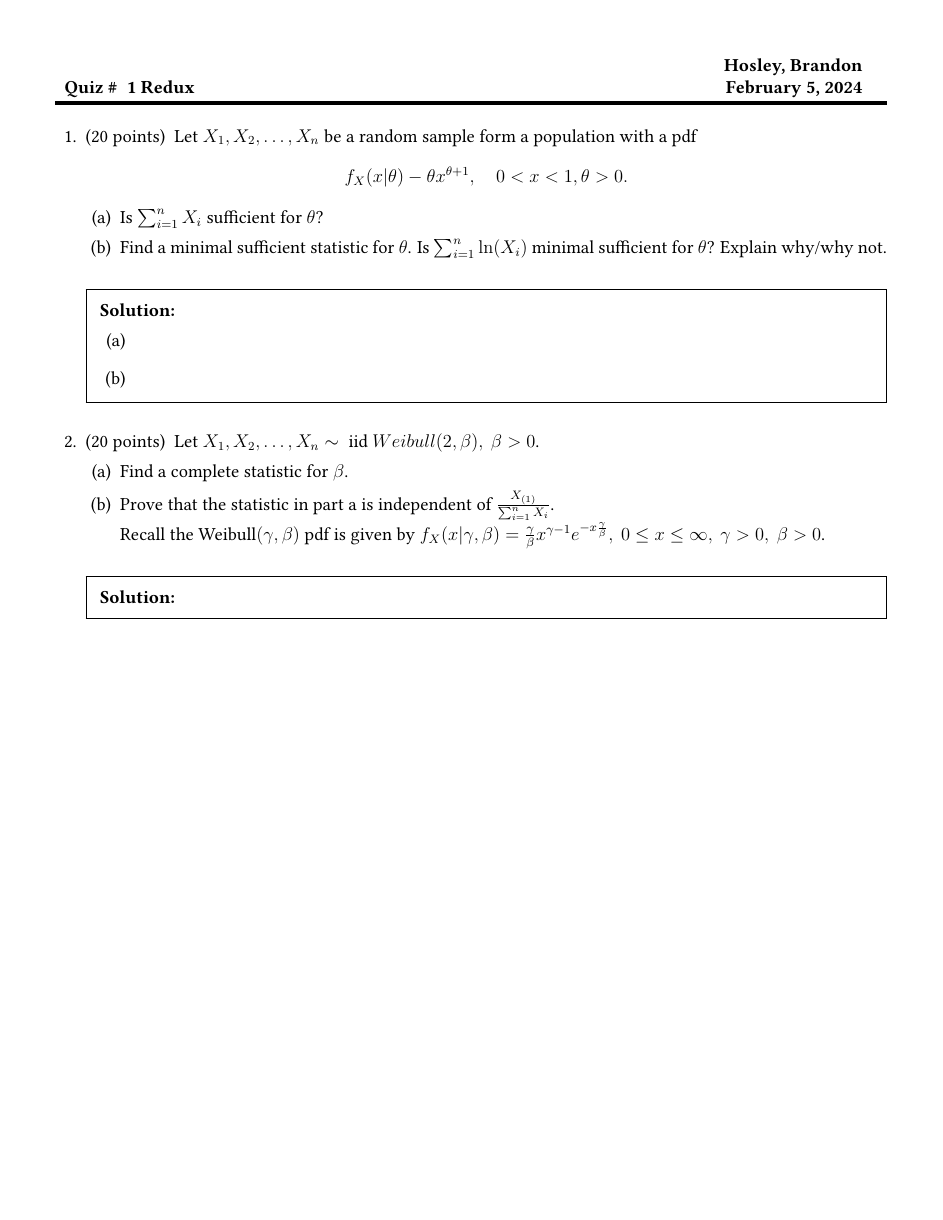
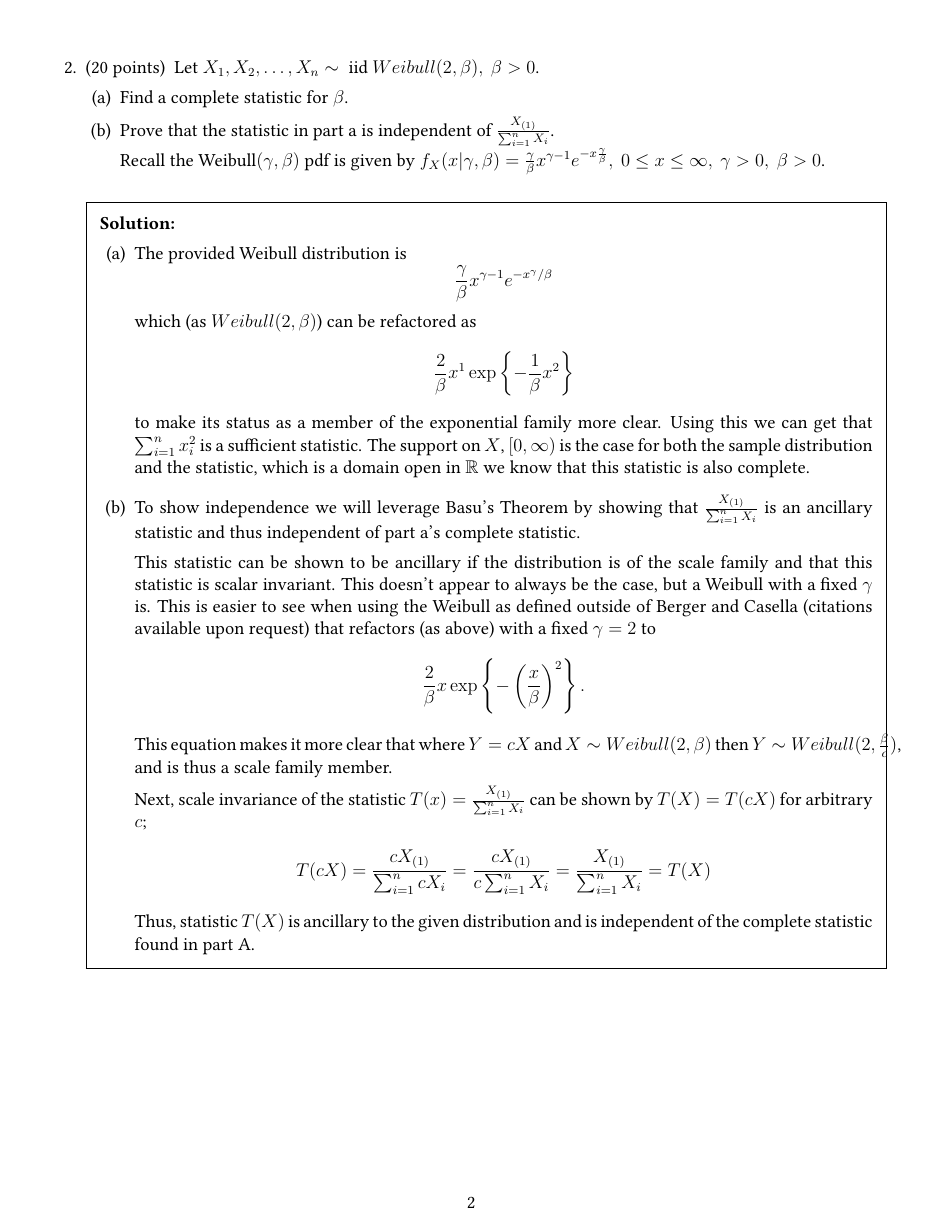
Before and after one commit to bhosley/Schoolwork, a LaTeX problem sheet (2024Q1 - Mathematical Statistics/Quiz 1 Redux/Quiz 1 Redux.tex): the whole page before the commit and page 2 of 2 after it. Compiled offline with pdfLaTeX.

Commit message:
Update Quiz 1 Redux.tex

```diff
--- a/2024Q1 - Mathematical Statistics/Quiz 1 Redux/Quiz 1 Redux.tex
+++ b/2024Q1 - Mathematical Statistics/Quiz 1 Redux/Quiz 1 Redux.tex
@@ -66,3 +66,6 @@
 	\begin{solution}
 		\begin{parts}
 			\part
+			This pdf can be shown to be a member of the exponential family,
+			\begin{align*}
+				f_X(x|\theta)
@@ -83,7 +114,43 @@
 				0\leq x\leq\infty,\ \gamma>0,\ \beta>0\).
 	\end{parts}
 	\begin{solution}
+		\begin{parts}
+			\part
+			The provided Weibull distribution is
+			\[ \frac{\gamma}{\beta}x^{\gamma-1}e^{-x^{\gamma}/\beta} \]
+			which (as \(Weibull(2,\beta)\)) can be refactored as
+			\[ \frac{2}{\beta}x^1 \exp\left\{-\frac{1}{\beta}x^2\right\} \]
+			to make its status as a member of the exponential family more clear.
+			Using this we can get that \(\sum_{i=1}^{n}x_{i}^{2}\) is a sufficient statistic.
+			The support on \(X\), \([0,\infty)\) is the case for both the sample distribution and the statistic,
+			which is a domain open in \(\mathbb R\) we know that this statistic is also complete.
+			\part
+			To show independence we will leverage Basu's Theorem by showing that
+			\(\frac{X_{(1)}}{\sum_{i=1}^{n}X_i}\) is an ancillary statistic and thus independent of part a's complete statistic.
 
+			This statistic can be shown to be ancillary if the distribution is of the scale family and that
+			this statistic is scalar invariant.
+			This doesn't appear to always be the case, but a Weibull with a fixed \(\gamma\) is.
+			This is easier to see when using the Weibull as defined outside of Berger and Casella (citations available upon request)
+			that refactors (as above) with a fixed \(\gamma=2\) to
+			\[ \frac{2}{\beta}x \exp\left\{-\left(\frac{x}{\beta}\right)^2\right\}. \]
+			This equation makes it more clear that where \(Y= cX\) and \(X\sim Weibull(2,\beta)\)
+			then \(Y\sim Weibull(2,\frac{\beta}{c})\), and is thus a scale family member.
+
+			Next, scale invariance of the statistic
+			\(T(x) = \frac{X_{(1)}}{\sum_{i=1}^{n}X_i}\)
+			can be shown by \(T(X) = T(cX)\) for arbitrary \(c\);
+			\begin{align*}
+				T(cX)
+				= \frac{cX_{(1)}}{\sum_{i=1}^{n}cX_i}
+				= \frac{cX_{(1)}}{c\sum_{i=1}^{n}X_i}
+				= \frac{X_{(1)}}{\sum_{i=1}^{n}X_i}
+				= T(X)
+			\end{align*}
+			Thus, statistic \(T(X)\) is ancillary to the given distribution and is independent of the complete
+			statistic found in part A.
+
+		\end{parts}
 	\end{solution}
 	%%%%%%%%%%%%%%%%%%%%%%%%%%%%%%%%%%%%%%%%%%%%%%%%%%%%%%%%%%%%%
 
```
Also changed, not shown: 2024Q1 - Mathematical Statistics/Quiz 1 Redux/Quiz 1 Redux.tex (30 more changed lines).
